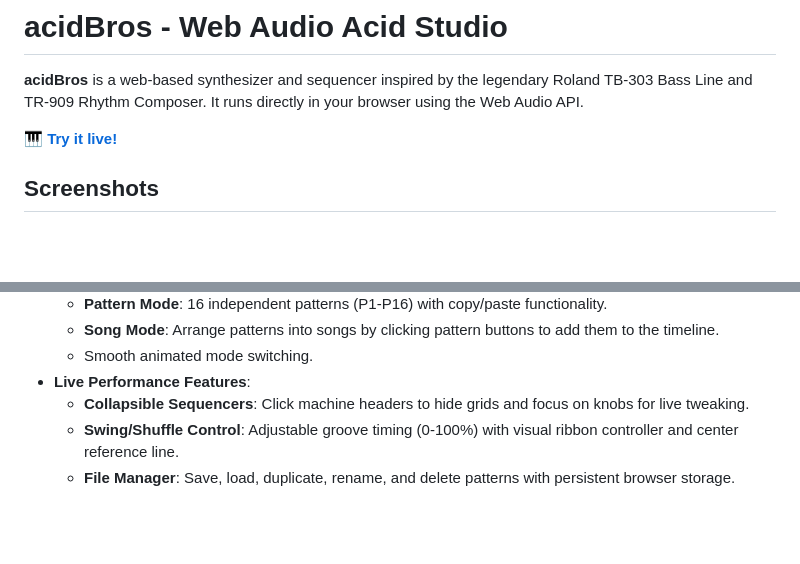
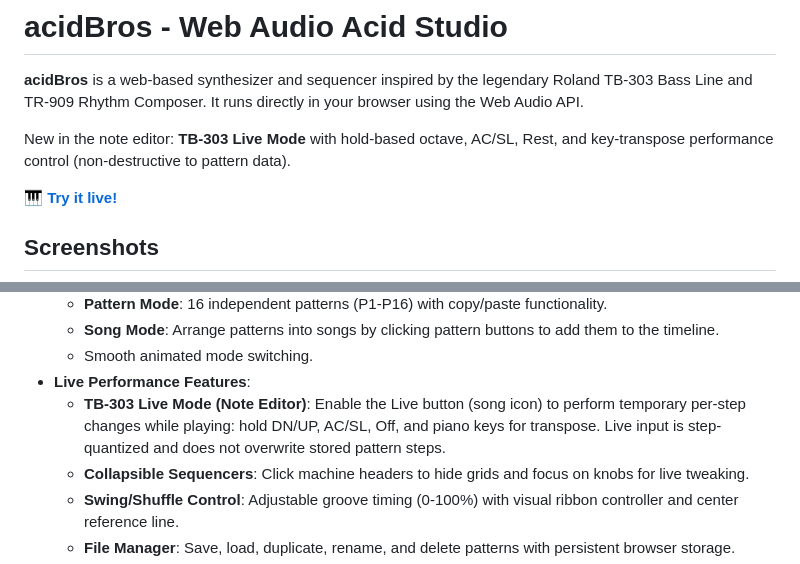
Before and after one commit to acidsound/acidBros, a Markdown page: README.md, 2 parts joined by grey strips. Rendered like a GitHub page; blank space fills up the shorter version.

Commit message:
feat: add TB-303 live mode and update docs

```diff
--- a/README.md
+++ b/README.md
@@ -1,6 +1,8 @@
 # acidBros - Web Audio Acid Studio
 
 **acidBros** is a web‑based synthesizer and sequencer inspired by the legendary Roland TB‑303 Bass Line and TR‑909 Rhythm Composer. It runs directly in your browser using the Web Audio API.
+
+New in the note editor: **TB‑303 Live Mode** with hold-based octave, AC/SL, Rest, and key-transpose performance control (non-destructive to pattern data).
 
 🎹 **[Try it live!](https://acidsound.github.io/acidBros/)**
 
@@ -47,6 +49,7 @@
   * **Song Mode**: Arrange patterns into songs by clicking pattern buttons to add them to the timeline.
   * Smooth animated mode switching.
 * **Live Performance Features**:
+  * **TB‑303 Live Mode (Note Editor)**: Enable the Live button (song icon) to perform temporary per-step changes while playing: hold DN/UP, AC/SL, Off, and piano keys for transpose. Live input is step-quantized and does not overwrite stored pattern steps.
   * **Collapsible Sequencers**: Click machine headers to hide grids and focus on knobs for live tweaking.
   * **Swing/Shuffle Control**: Adjustable groove timing (0-100%) with visual ribbon controller and center reference line.
   * **File Manager**: Save, load, duplicate, rename, and delete patterns with persistent browser storage.
```
Also changed, not shown: docs/TB303_LIVE_MODE_PLAN.md (added, +54 -0 lines), docs/USER_MANUAL.md (+23 -0 lines), docs/USER_MANUAL_ko.md (+21 -0 lines), assets/manual-live-mode.png (added), 7 other files.
